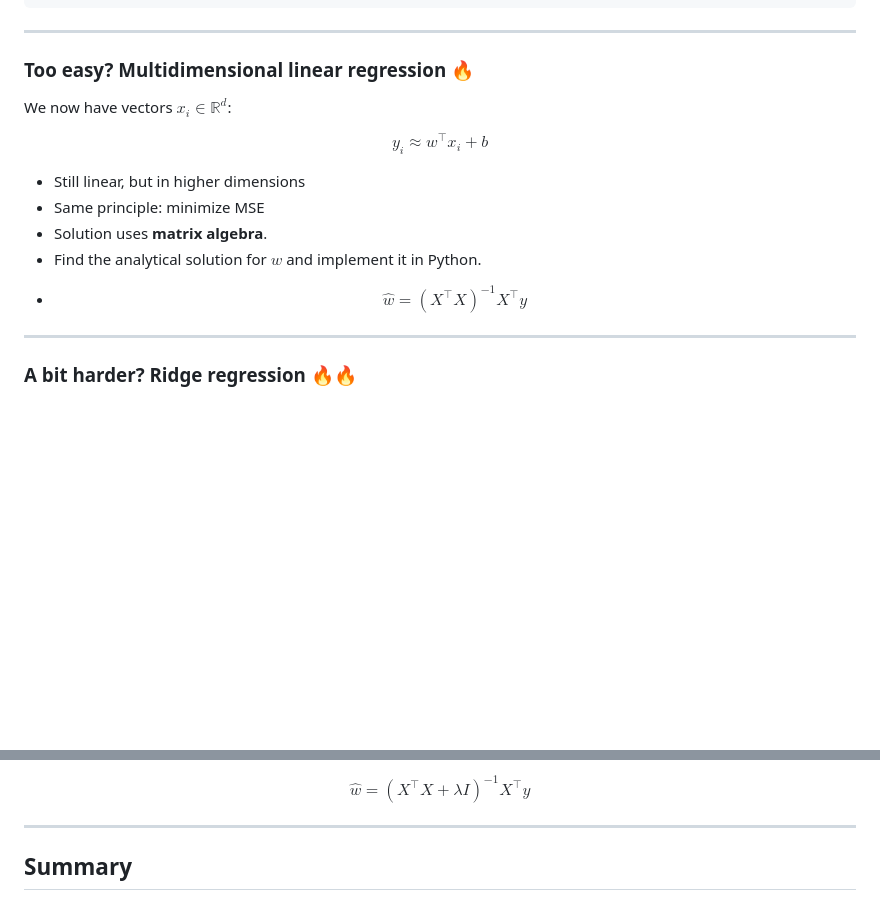
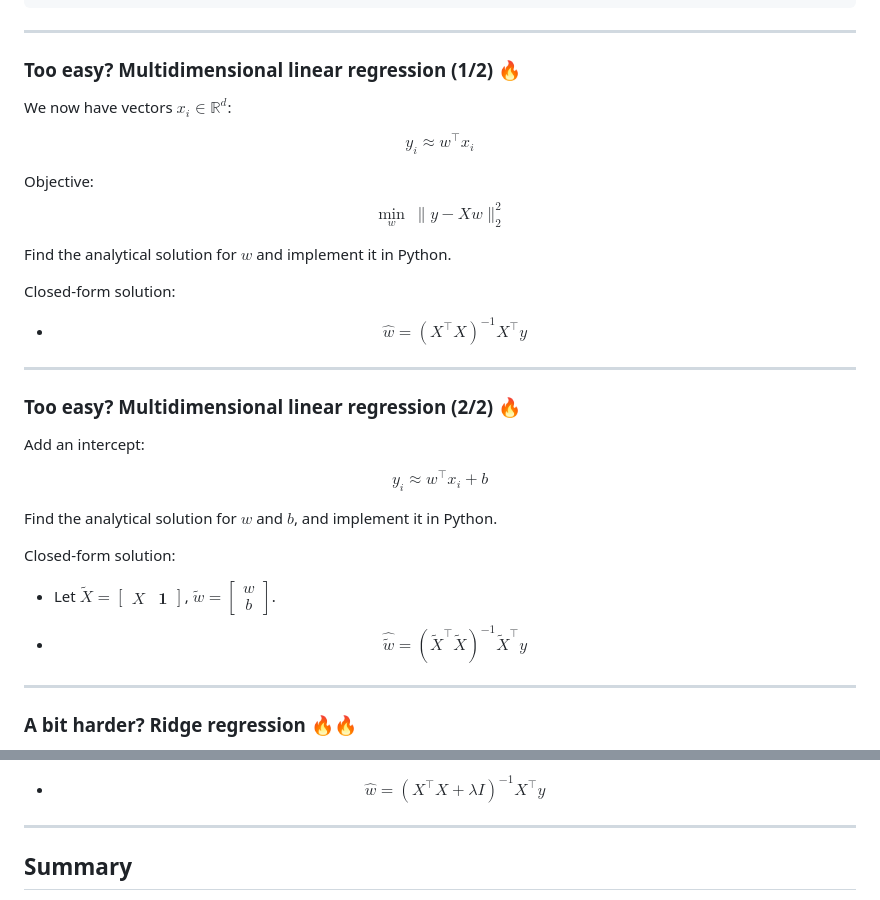
Before and after one commit to bstaber/ensai-2a-prog-alg-ml, a Markdown page: docs/linear_regression.md, 2 parts joined by grey strips. Rendered like a GitHub page; blank space fills up the shorter version.

Commit message:
Enhance linear regression documentation with new sections
Updated the linear regression documentation to include a two-part section on multidimensional linear regression and added details about ridge regression.

```diff
--- a/docs/linear_regression.md
+++ b/docs/linear_regression.md
@@ -147,20 +147,41 @@ plt.legend()
 
 ---
 
-### Too easy? Multidimensional linear regression 🔥
+### Too easy? Multidimensional linear regression (1/2) 🔥
 
 We now have vectors $x_i \in \mathbb{R}^d$:
+
+$$
+y_i \approx w^\top x_i
+$$
+
+Objective:
+$$
+\min_w \ \|y - Xw\|_2^2
+$$
+
+Find the analytical solution for $w$ and implement it in Python.
+
+Closed-form solution:
+
+* $$\hat{w} = (X^\top X)^{-1} X^\top y$$
+
+---
+
+### Too easy? Multidimensional linear regression (2/2) 🔥
+
+Add an intercept:
 
 $$
 y_i \approx w^\top x_i + b
 $$
 
-- Still linear, but in higher dimensions
-- Same principle: minimize MSE
-- Solution uses **matrix algebra**.
-- Find the analytical solution for $w$ and implement it in Python.
+Find the analytical solution for $w$ and $b$, and implement it in Python.
 
-* $$\hat{w} = (X^\top X)^{-1} X^\top y$$
+Closed-form solution:
+
+* Let $\tilde{X} = \begin{bmatrix} X & \mathbf{1} \end{bmatrix}$, $\tilde{w} = \begin{bmatrix} w \\ b \end{bmatrix}$.
+* $$\hat{\tilde{w}} = (\tilde{X}^\top \tilde{X})^{-1} \tilde{X}^\top y$$
 
 ---
 
@@ -180,12 +201,7 @@ $$
 
-<p data-marpit-fragment>
-$$
-\hat{w} = (X^\top X + \lambda I)^{-1} X^\top y
-$$
-</p>
+* $$\hat{w} = (X^\top X + \lambda I)^{-1} X^\top y$$
 
 ---
-
 
 ## Summary
 
```
Also changed, not shown: other parts of docs/linear_regression.md (+1 -1 lines).
